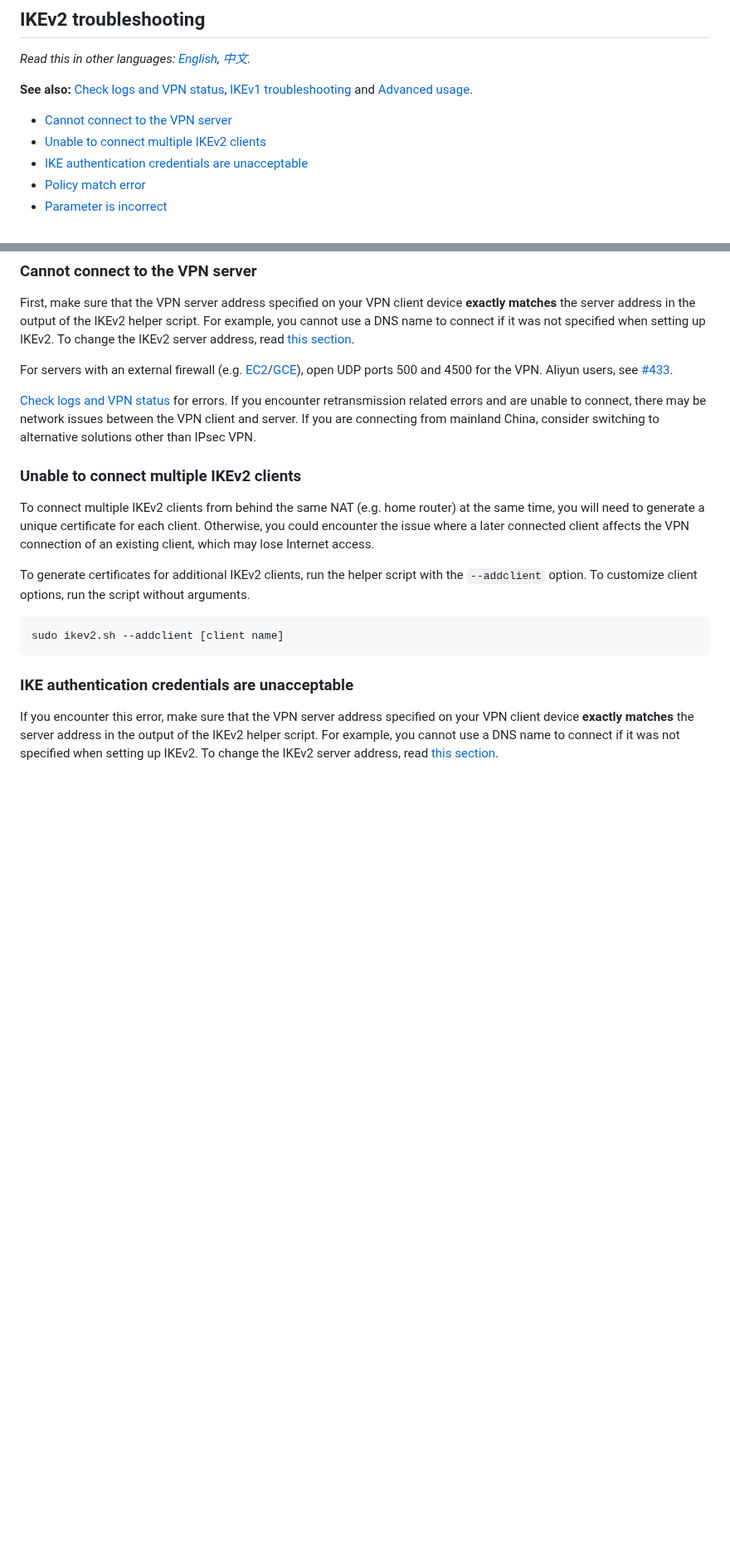
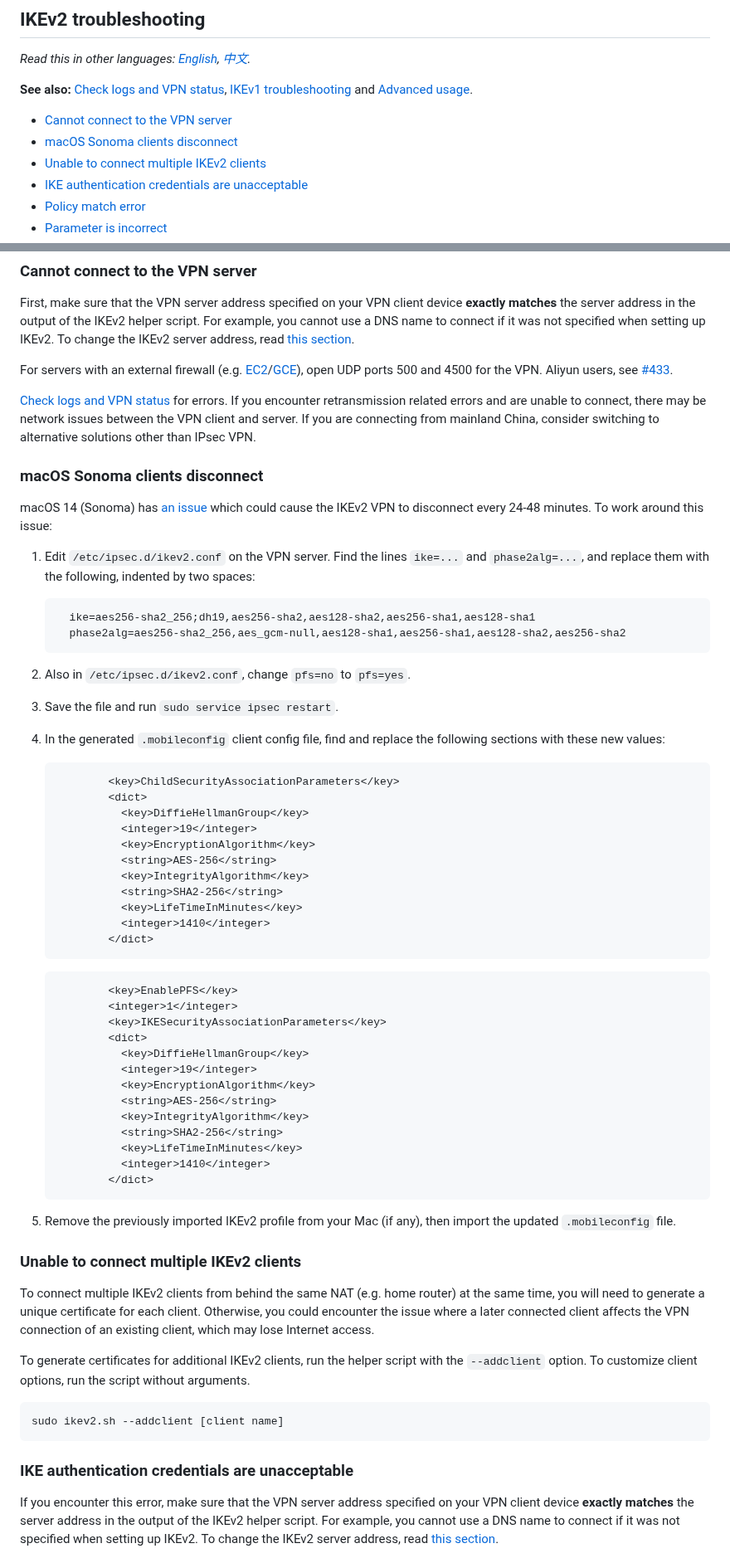
Before and after one commit to hwdsl2/setup-ipsec-vpn, a Markdown page: docs/ikev2-howto.md, 2 parts joined by grey strips. Shown at 83% size. GitHub-like rendering; blank space fills up the shorter version.

Commit message:
Update docs
- Add a troubleshooting section on macOS Sonoma disconnect issues.
  Ref: #1486. Thanks @0x-2a!

````diff
--- a/docs/ikev2-howto.md
+++ b/docs/ikev2-howto.md
@@ -544,6 +544,7 @@ for the entire network, or use `192.168.0.10` for just one device, and so on.
 **See also:** [Check logs and VPN status](clients.md#check-logs-and-vpn-status), [IKEv1 troubleshooting](clients.md#ikev1-troubleshooting) and [Advanced usage](advanced-usage.md).
 
 * [Cannot connect to the VPN server](#cannot-connect-to-the-vpn-server)
+* [macOS Sonoma clients disconnect](#macos-sonoma-clients-disconnect)
 * [Unable to connect multiple IKEv2 clients](#unable-to-connect-multiple-ikev2-clients)
 * [IKE authentication credentials are unacceptable](#ike-authentication-credentials-are-unacceptable)
 * [Policy match error](#policy-match-error)
@@ -559,6 +560,49 @@ First, make sure that the VPN server address specified on your VPN client device
 For servers with an external firewall (e.g. [EC2](https://docs.aws.amazon.com/AWSEC2/latest/UserGuide/ec2-security-groups.html)/[GCE](https://cloud.google.com/vpc/docs/firewalls)), open UDP ports 500 and 4500 for the VPN. Aliyun users, see [#433](https://github.com/hwdsl2/setup-ipsec-vpn/issues/433).
 
 [Check logs and VPN status](clients.md#check-logs-and-vpn-status) for errors. If you encounter retransmission related errors and are unable to connect, there may be network issues between the VPN client and server. If you are connecting from mainland China, consider switching to alternative solutions other than IPsec VPN.
+
+### macOS Sonoma clients disconnect
+
+macOS 14 (Sonoma) has [an issue](https://github.com/hwdsl2/setup-ipsec-vpn/issues/1486) which could cause the IKEv2 VPN to disconnect every 24-48 minutes. To work around this issue:
+
+1. Edit `/etc/ipsec.d/ikev2.conf` on the VPN server. Find the lines `ike=...` and `phase2alg=...`, and replace them with the following, indented by two spaces:
+
+   ```
+     ike=aes256-sha2_256;dh19,aes256-sha2,aes128-sha2,aes256-sha1,aes128-sha1
+     phase2alg=aes256-sha2_256,aes_gcm-null,aes128-sha1,aes256-sha1,aes128-sha2,aes256-sha2
+   ```
+1. Also in `/etc/ipsec.d/ikev2.conf`, change `pfs=no` to `pfs=yes`.
+1. Save the file and run `sudo service ipsec restart`.
+1. In the generated `.mobileconfig` client config file, find and replace the following sections with these new values:
+   ```
+           <key>ChildSecurityAssociationParameters</key>
+           <dict>
+             <key>DiffieHellmanGroup</key>
+             <integer>19</integer>
+             <key>EncryptionAlgorithm</key>
+             <string>AES-256</string>
+             <key>IntegrityAlgorithm</key>
+             <string>SHA2-256</string>
+             <key>LifeTimeInMinutes</key>
+             <integer>1410</integer>
+           </dict>
+   ```
+   ```
+           <key>EnablePFS</key>
+           <integer>1</integer>
+           <key>IKESecurityAssociationParameters</key>
+           <dict>
+             <key>DiffieHellmanGroup</key>
+             <integer>19</integer>
+             <key>EncryptionAlgorithm</key>
+             <string>AES-256</string>
+             <key>IntegrityAlgorithm</key>
+             <string>SHA2-256</string>
+             <key>LifeTimeInMinutes</key>
+             <integer>1410</integer>
+           </dict>
+   ```
+1. Remove the previously imported IKEv2 profile from your Mac (if any), then import the updated `.mobileconfig` file.
 
 ### Unable to connect multiple IKEv2 clients
 
````
